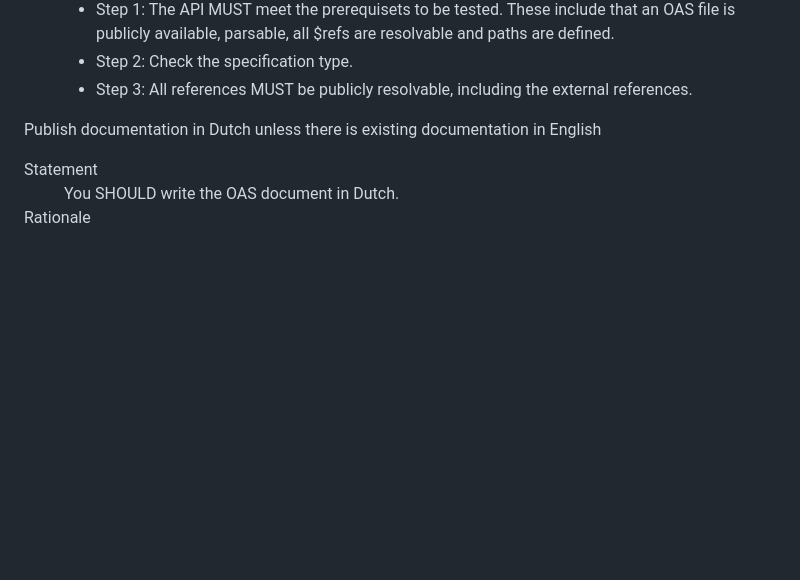
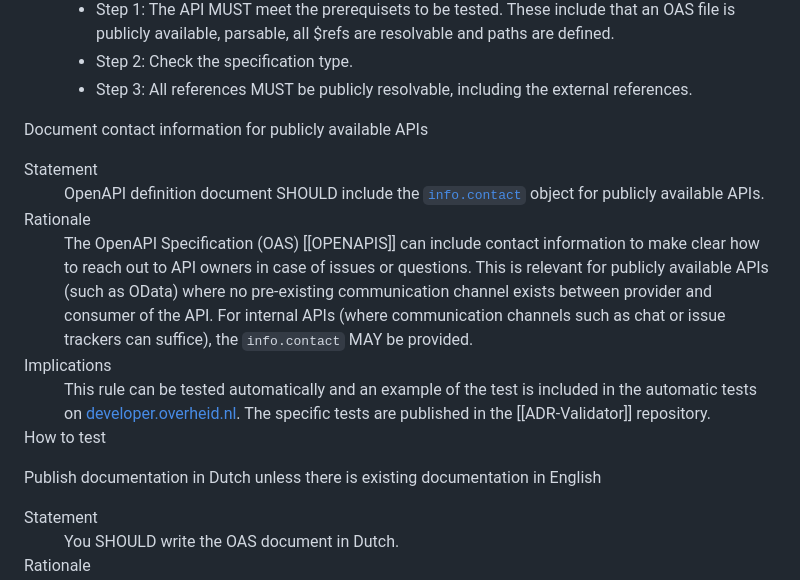
Before and after one commit to Logius-standaarden/API-Design-Rules, a Markdown page: DesignRules.md, the part around the change. Rendered like a GitHub page; blank space fills up the shorter version.

Commit message:
Voeg contact informatie toe aan OpenAPI document
Hiermee wordt het voor publiek beschikbare APIs makkelijker
om contact op te zoeken met de owners als er vragen of
problemen zijn met deze API. Voor interne APIs waar er al
een communicatie kanaal bestaat (bijvoorbeeld voor een API
die binnen eenzelfde organisatie door 1 team wordt gebouwd)
is deze requirement niet nodig.

```diff
--- a/DesignRules.md
+++ b/DesignRules.md
@@ -434,6 +434,27 @@ An API is as good as the accompanying documentation. The documentation has to be
    </dl>
 </div>
 
+<div class="rule" id="/core/doc-openapi-contact" data-type="functional">
+  <p class="rulelab">Document contact information for publicly available APIs</p>
+  <dl>
+      <dt>Statement</dt>
+      <dd>
+         OpenAPI definition document SHOULD include the <a href="https://spec.openapis.org/oas/v3.0.1.html#contact-object"><code>info.contact</code></a> object for publicly available APIs.
+      </dd>
+      <dt>Rationale</dt>
+      <dd>
+         The OpenAPI Specification (OAS) [[OPENAPIS]] can include contact information to make clear how to reach out to API owners in case of issues or questions. This is relevant for publicly available APIs (such as OData) where no pre-existing communication channel exists between provider and consumer of the API. For internal APIs (where communication channels such as chat or issue trackers can suffice), the <code>info.contact</code> MAY be provided.
+      </dd>
+      <dt>Implications</dt>
+      <dd>
+         This rule can be tested automatically and an example of the test is included in the automatic tests on <a href="https://developer.overheid.nl/">developer.overheid.nl</a>. The specific tests are published in the [[ADR-Validator]] repository.
+      </dd>
+      <dt>How to test</dt>
+      <dd>
+      </dd>
+   </dl>
+</div>
+
 <span id="api-17"></span>
 <div class="rule" id="/core/doc-language" data-type="functional">
   <p class="rulelab">Publish documentation in Dutch unless there is existing documentation in English</p>
```
